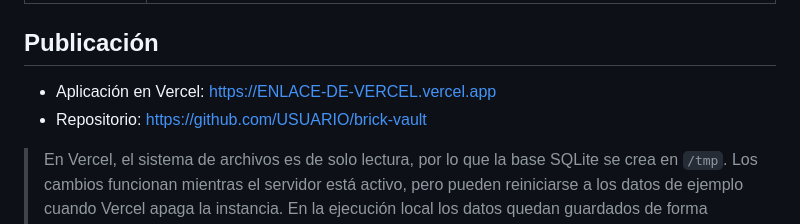
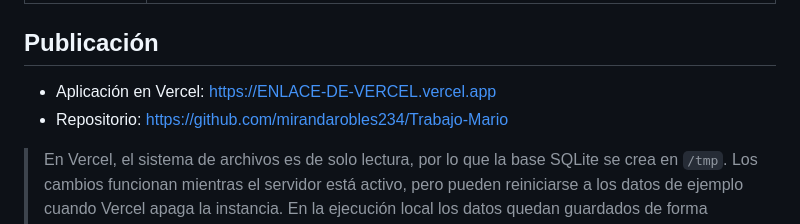
Before and after one commit to mirandarobles234/Trabajo-Mario, a Markdown page: README.md, the part around the change. GitHub-like rendering.

Commit message:
Agregar enlaces de GitHub y Vercel

```diff
--- a/README.md
+++ b/README.md
@@ -96,7 +96,7 @@ brick-vault/
 
 ## Publicación
 
-- Aplicación en Vercel: https://ENLACE-DE-VERCEL.vercel.app
-- Repositorio: https://github.com/USUARIO/brick-vault
+- Aplicación en Vercel: [https://ENLACE-DE-VERCEL.vercel.app](https://trabajo-mario.vercel.app)
+- Repositorio:  https://github.com/mirandarobles234/Trabajo-Mario
 
 > En Vercel, el sistema de archivos es de solo lectura, por lo que la base SQLite se crea en `/tmp`. Los cambios funcionan mientras el servidor está activo, pero pueden reiniciarse a los datos de ejemplo cuando Vercel apaga la instancia. En la ejecución local los datos quedan guardados de forma permanente en `brick_vault.db`.
```
